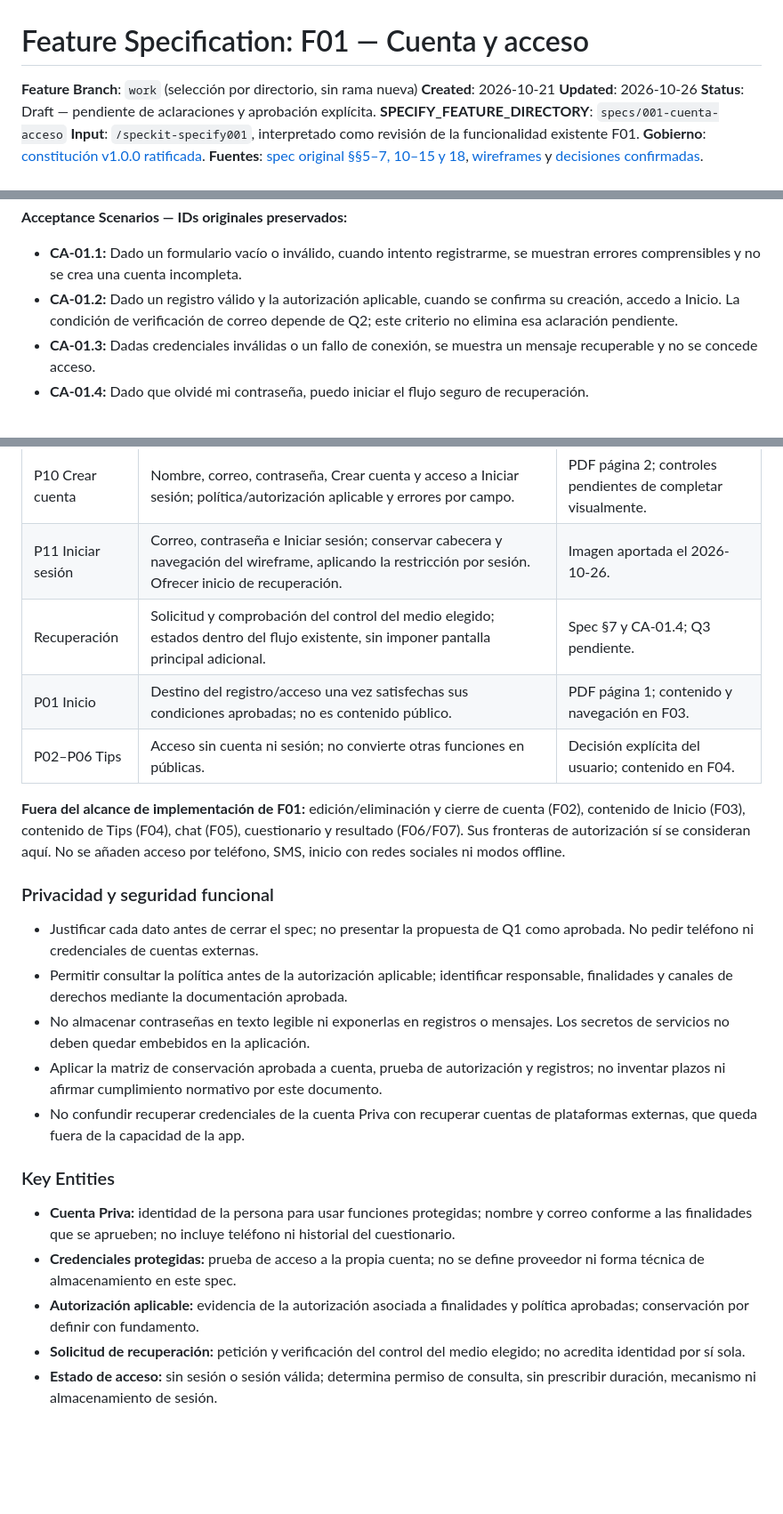
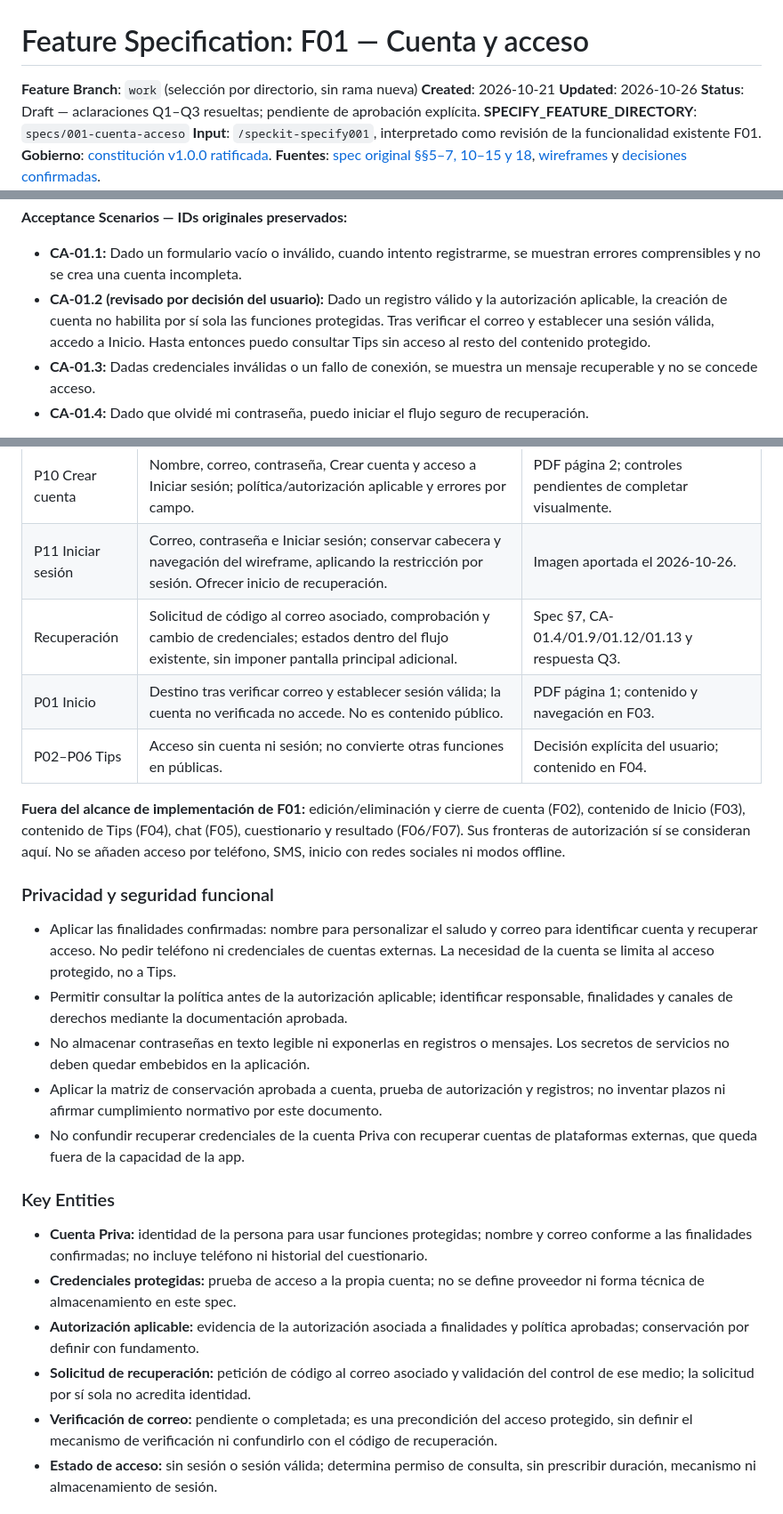
Before and after one commit to privaa01/apppriva, a Markdown page: specs/001-cuenta-acceso/spec.md, 3 parts joined by grey strips. Shown at 89% size. Rendered like a GitHub page; blank space fills up the shorter version.

```diff
--- a/specs/001-cuenta-acceso/spec.md
+++ b/specs/001-cuenta-acceso/spec.md
@@ -3,7 +3,7 @@
 **Feature Branch**: `work` (selección por directorio, sin rama nueva)
 **Created**: 2026-10-21
 **Updated**: 2026-10-26
-**Status**: Draft — pendiente de aclaraciones y aprobación explícita.
+**Status**: Draft — aclaraciones Q1–Q3 resueltas; pendiente de aprobación explícita.
 **SPECIFY_FEATURE_DIRECTORY**: `specs/001-cuenta-acceso`
 **Input**: `/speckit-specify001`, interpretado como revisión de la funcionalidad existente F01.
 **Gobierno**: [constitución v1.0.0 ratificada](../../.specify/memory/constitution.md).
@@ -31,7 +31,7 @@ de acceso. Este documento define pruebas futuras, no declara resultados ejecutad
 **Acceptance Scenarios — IDs originales preservados:**
 
 - **CA-01.1:** Dado un formulario vacío o inválido, cuando intento registrarme, se muestran errores comprensibles y no se crea una cuenta incompleta.
-- **CA-01.2:** Dado un registro válido y la autorización aplicable, cuando se confirma su creación, accedo a Inicio. La condición de verificación de correo depende de Q2; este criterio no elimina esa aclaración pendiente.
+- **CA-01.2 (revisado por decisión del usuario):** Dado un registro válido y la autorización aplicable, la creación de cuenta no habilita por sí sola las funciones protegidas. Tras verificar el correo y establecer una sesión válida, accedo a Inicio. Hasta entonces puedo consultar Tips sin acceso al resto del contenido protegido.
 - **CA-01.3:** Dadas credenciales inválidas o un fallo de conexión, se muestra un mensaje recuperable y no se concede acceso.
 - **CA-01.4:** Dado que olvidé mi contraseña, puedo iniciar el flujo seguro de recuperación.
 
@@ -91,8 +94,8 @@ apropiarse de todo el alcance de F03/F08.
 | --- | --- | --- |
 | P10 Crear cuenta | Nombre, correo, contraseña, Crear cuenta y acceso a Iniciar sesión; política/autorización aplicable y errores por campo. | PDF página 2; controles pendientes de completar visualmente. |
 | P11 Iniciar sesión | Correo, contraseña e Iniciar sesión; conservar cabecera y navegación del wireframe, aplicando la restricción por sesión. Ofrecer inicio de recuperación. | Imagen aportada el 2026-10-26. |
-| Recuperación | Solicitud y comprobación del control del medio elegido; estados dentro del flujo existente, sin imponer pantalla principal adicional. | Spec §7 y CA-01.4; Q3 pendiente. |
-| P01 Inicio | Destino del registro/acceso una vez satisfechas sus condiciones aprobadas; no es contenido público. | PDF página 1; contenido y navegación en F03. |
+| Recuperación | Solicitud de código al correo asociado, comprobación y cambio de credenciales; estados dentro del flujo existente, sin imponer pantalla principal adicional. | Spec §7, CA-01.4/01.9/01.12/01.13 y respuesta Q3. |
+| P01 Inicio | Destino tras verificar correo y establecer sesión válida; la cuenta no verificada no accede. No es contenido público. | PDF página 1; contenido y navegación en F03. |
 | P02–P06 Tips | Acceso sin cuenta ni sesión; no convierte otras funciones en públicas. | Decisión explícita del usuario; contenido en F04. |
 
 **Fuera del alcance de implementación de F01:** edición/eliminación y cierre de cuenta
@@ -102,8 +105,9 @@ acceso por teléfono, SMS, inicio con redes sociales ni modos offline.
 
 ### Privacidad y seguridad funcional
 
-- Justificar cada dato antes de cerrar el spec; no presentar la propuesta de Q1 como
-  aprobada. No pedir teléfono ni credenciales de cuentas externas.
+- Aplicar las finalidades confirmadas: nombre para personalizar el saludo y correo
+  para identificar cuenta y recuperar acceso. No pedir teléfono ni credenciales de
+  cuentas externas. La necesidad de la cuenta se limita al acceso protegido, no a Tips.
 - Permitir consultar la política antes de la autorización aplicable; identificar
   responsable, finalidades y canales de derechos mediante la documentación aprobada.
 - No almacenar contraseñas en texto legible ni exponerlas en registros o mensajes.
@@ -116,14 +120,16 @@ acceso por teléfono, SMS, inicio con redes sociales ni modos offline.
 ### Key Entities
 
 - **Cuenta Priva:** identidad de la persona para usar funciones protegidas; nombre y
-  correo conforme a las finalidades que se aprueben; no incluye teléfono ni historial
+  correo conforme a las finalidades confirmadas; no incluye teléfono ni historial
   del cuestionario.
 - **Credenciales protegidas:** prueba de acceso a la propia cuenta; no se define proveedor
   ni forma técnica de almacenamiento en este spec.
 - **Autorización aplicable:** evidencia de la autorización asociada a finalidades y
   política aprobadas; conservación por definir con fundamento.
-- **Solicitud de recuperación:** petición y verificación del control del medio elegido;
-  no acredita identidad por sí sola.
+- **Solicitud de recuperación:** petición de código al correo asociado y validación
+  del control de ese medio; la solicitud por sí sola no acredita identidad.
+- **Verificación de correo:** pendiente o completada; es una precondición del acceso protegido,
+  sin definir el mecanismo de verificación ni confundirlo con el código de recuperación.
 - **Estado de acceso:** sin sesión o sesión válida; determina permiso de consulta,
   sin prescribir duración, mecanismo ni almacenamiento de sesión.
 
```
Also changed, not shown: other parts of specs/001-cuenta-acceso/spec.md (+24 -17 lines), 1 other file.
